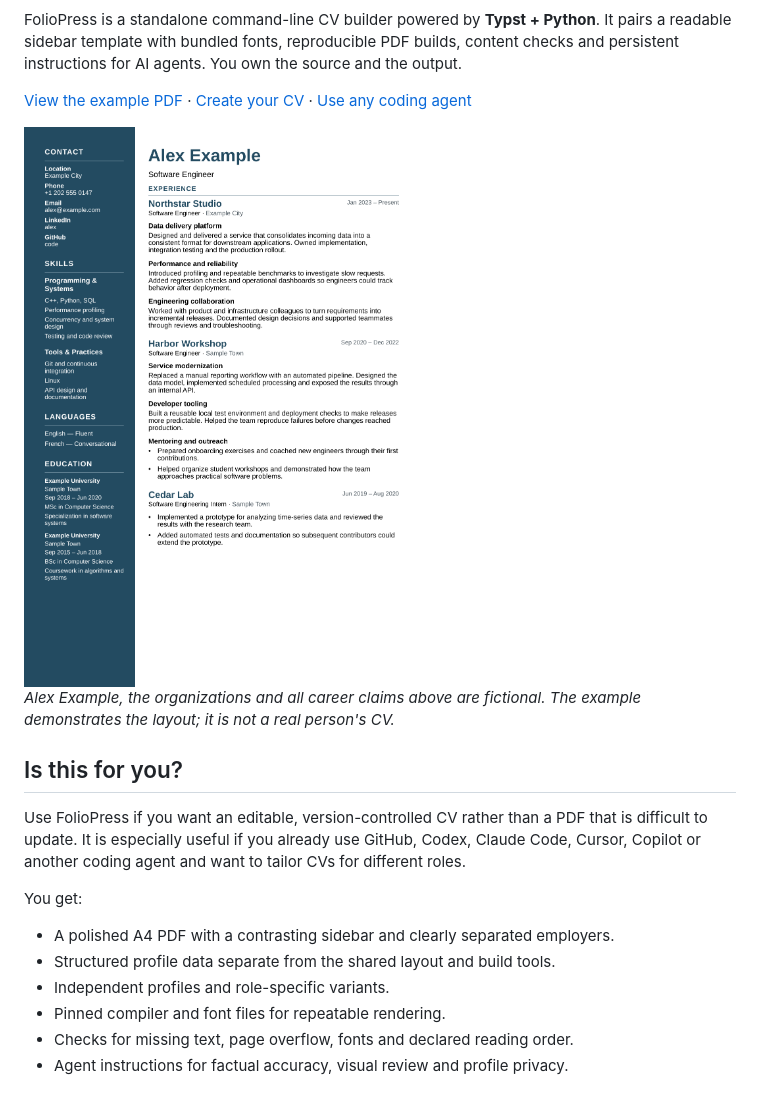
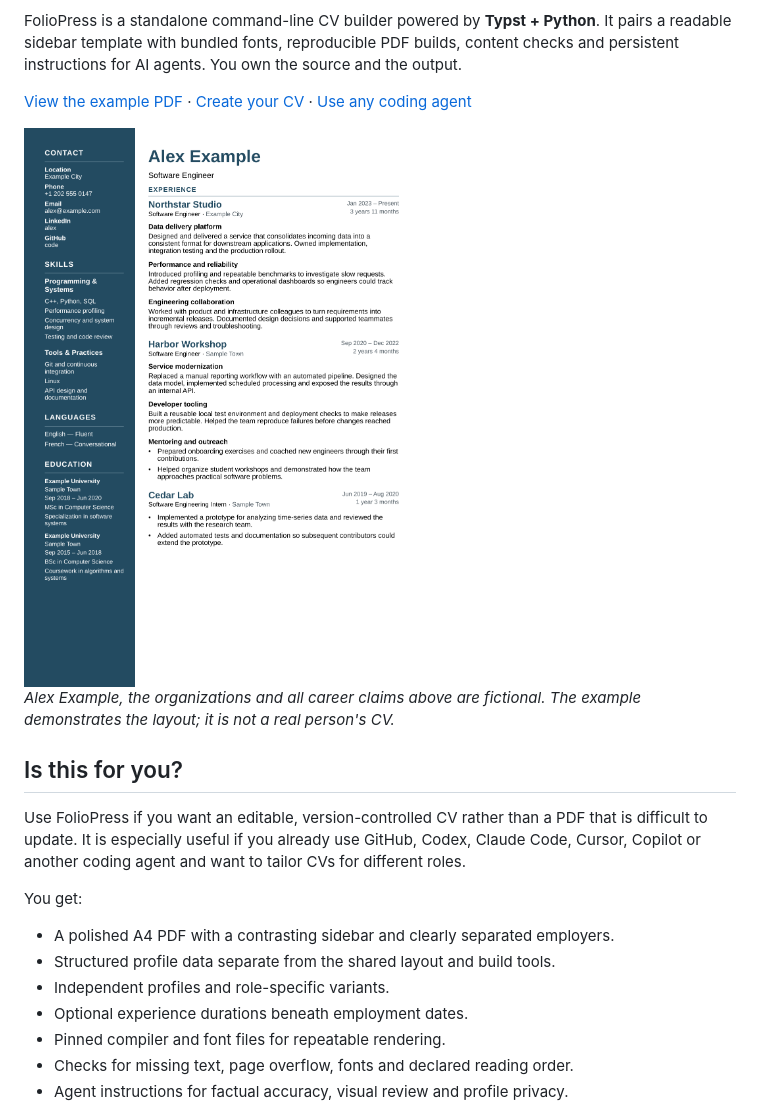
Before and after one commit to pedrorsmoreira/foliopress, a Markdown page: README.md, the part around one of its changes. GitHub-like rendering; pictures changed too: docs/example.png.

Commit message:
Show experience durations in the public example and README preview

```diff
--- a/README.md
+++ b/README.md
@@ -27,6 +27,7 @@ You get:
 - A polished A4 PDF with a contrasting sidebar and clearly separated employers.
 - Structured profile data separate from the shared layout and build tools.
 - Independent profiles and role-specific variants.
+- Optional experience durations beneath employment dates.
 - Pinned compiler and font files for repeatable rendering.
 - Checks for missing text, page overflow, fonts and declared reading order.
 - Agent instructions for factual accuracy, visual review and profile privacy.
```
Also changed, not shown: other parts of README.md (+1 -1 lines), AGENTS.md (+2 -1 lines), profiles/example/AGENTS.md (+4 -0 lines), 2 other files.
